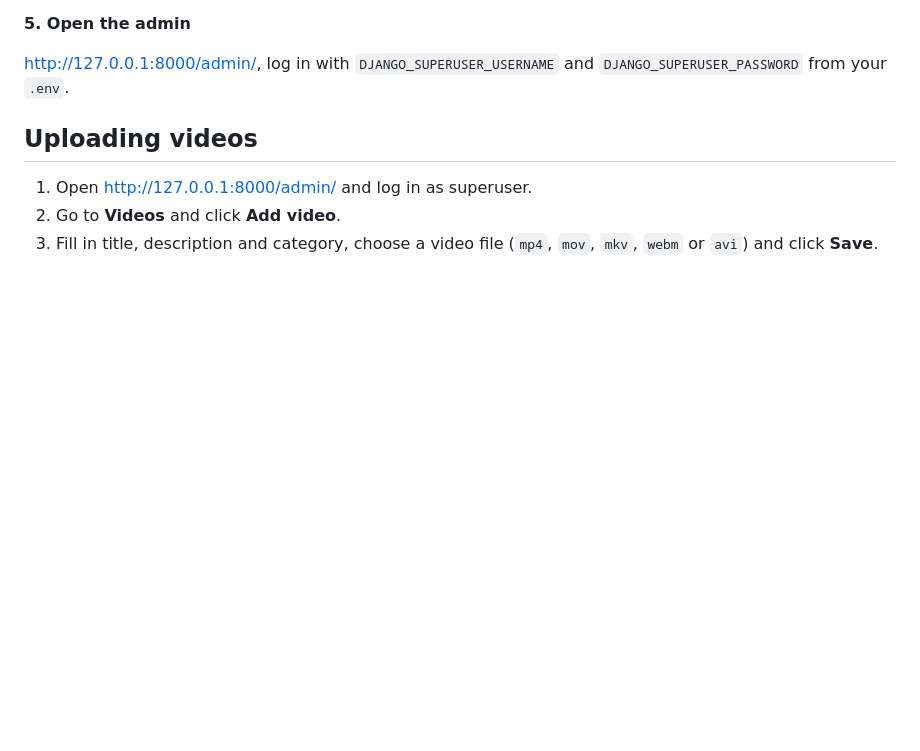
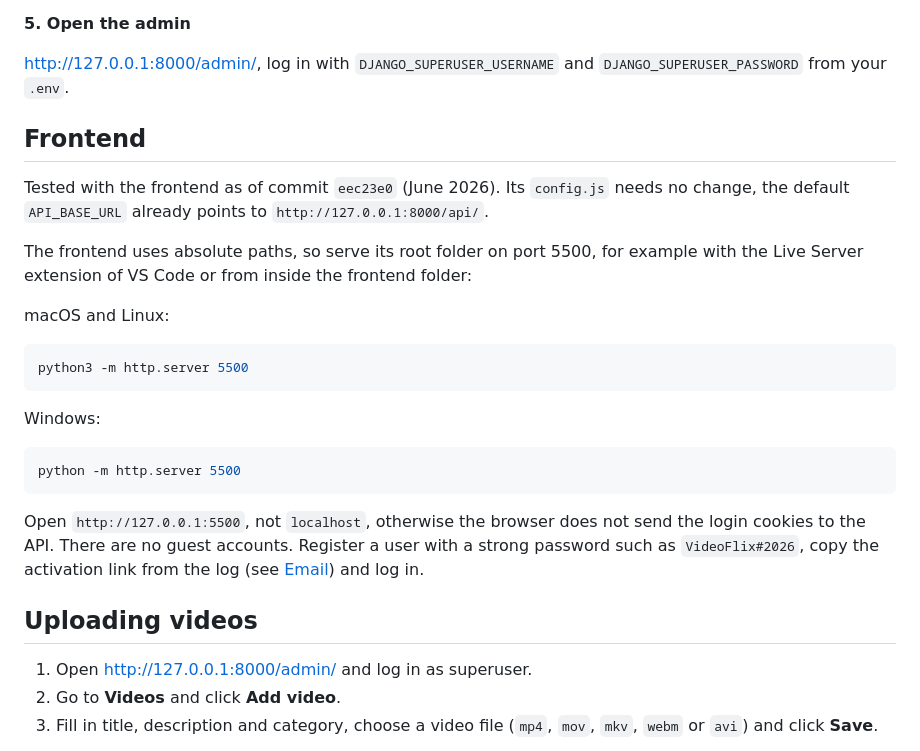
Before and after one commit to weskakay/videoflix, a Markdown page: README.md, the part around one of its changes. GitHub-like rendering; blank space fills up the shorter version.

````diff
--- a/README.md
+++ b/README.md
@@ -69,6 +69,33 @@ http://0.0.0.0:8000`.
 
 [http://127.0.0.1:8000/admin/](http://127.0.0.1:8000/admin/), log in with
 `DJANGO_SUPERUSER_USERNAME` and `DJANGO_SUPERUSER_PASSWORD` from your `.env`.
+
+## Frontend
+
+Tested with the frontend as of commit `eec23e0` (June 2026). Its `config.js`
+needs no change, the default `API_BASE_URL` already points to
+`http://127.0.0.1:8000/api/`.
+
+The frontend uses absolute paths, so serve its root folder on port 5500, for
+example with the Live Server extension of VS Code or from inside the frontend
+folder:
+
+macOS and Linux:
+
+```bash
+python3 -m http.server 5500
+```
+
+Windows:
+
+```bash
+python -m http.server 5500
+```
+
+Open `http://127.0.0.1:5500`, not `localhost`, otherwise the browser does not
+send the login cookies to the API. There are no guest accounts. Register a
+user with a strong password such as `VideoFlix#2026`, copy the activation
+link from the log (see [Email](#email)) and log in.
 
 ## Uploading videos
 
````
Also changed, not shown: other parts of README.md (+51 -0 lines).
